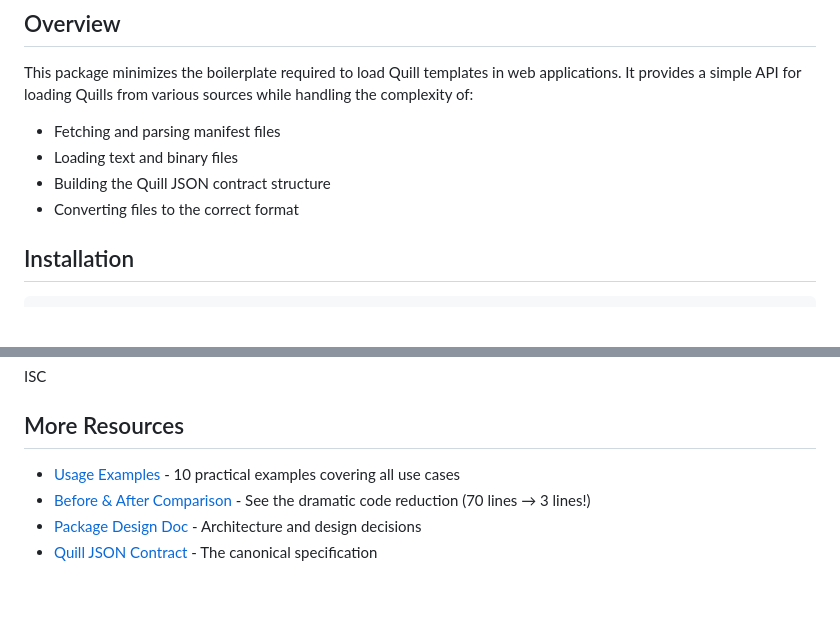
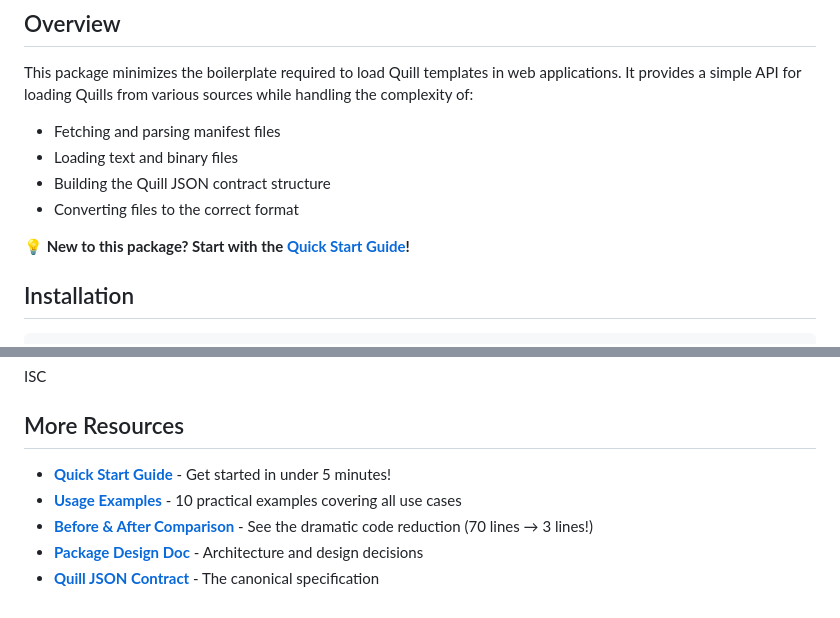
Before and after one commit to nibsbin/quillmark-web, a Markdown page: lib/README.md, 2 parts joined by grey strips. GitHub-like rendering; blank space fills up the shorter version.

Commit message:
Add Quick Start guide for @quillmark-test/web package
Co-authored-by: nibsbin <7727783+nibsbin@users.noreply.github.com>

```diff
--- a/lib/README.md
+++ b/lib/README.md
@@ -10,6 +10,8 @@ This package minimizes the boilerplate required to load Quill templates in web a
 - Loading text and binary files
 - Building the Quill JSON contract structure
 - Converting files to the correct format
+
+**💡 New to this package? Start with the [Quick Start Guide](QUICKSTART.md)!**
 
 ## Installation
 
@@ -184,7 +186,8 @@ ISC
 
 ## More Resources
 
-- [Usage Examples](EXAMPLES.md) - 10 practical examples covering all use cases
-- [Before & After Comparison](../docs/BEFORE_AND_AFTER.md) - See the dramatic code reduction (70 lines → 3 lines!)
-- [Package Design Doc](../docs/WEB_PACKAGE_DESIGN.md) - Architecture and design decisions
-- [Quill JSON Contract](../docs/QUILL_JSON.md) - The canonical specification
+- **[Quick Start Guide](QUICKSTART.md)** - Get started in under 5 minutes!
+- **[Usage Examples](EXAMPLES.md)** - 10 practical examples covering all use cases
+- **[Before & After Comparison](../docs/BEFORE_AND_AFTER.md)** - See the dramatic code reduction (70 lines → 3 lines!)
+- **[Package Design Doc](../docs/WEB_PACKAGE_DESIGN.md)** - Architecture and design decisions
+- **[Quill JSON Contract](../docs/QUILL_JSON.md)** - The canonical specification
```
Also changed, not shown: lib/QUICKSTART.md (added, +183 -0 lines).
